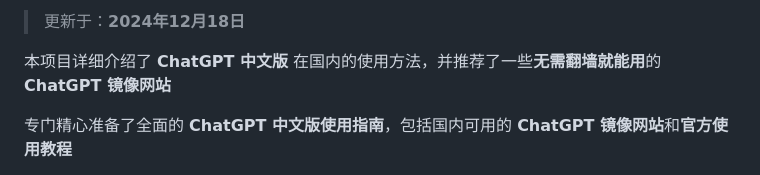
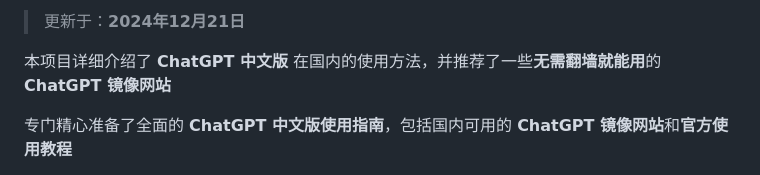
Before and after one commit to chinese-chatgpt/ChatGPT, a Markdown page: README.md, the part around one of its changes. GitHub-like rendering.

```diff
--- a/README.md
+++ b/README.md
@@ -2,5 +2,5 @@
 
-> 更新于：**2024年12月18日**
+> 更新于：**2024年12月21日**
 
 本项目详细介绍了 **ChatGPT 中文版** 在国内的使用方法，并推荐了一些**无需翻墙就能用**的**ChatGPT 镜像网站**
 
```
Also changed, not shown: other parts of README.md (+1 -1 lines).
